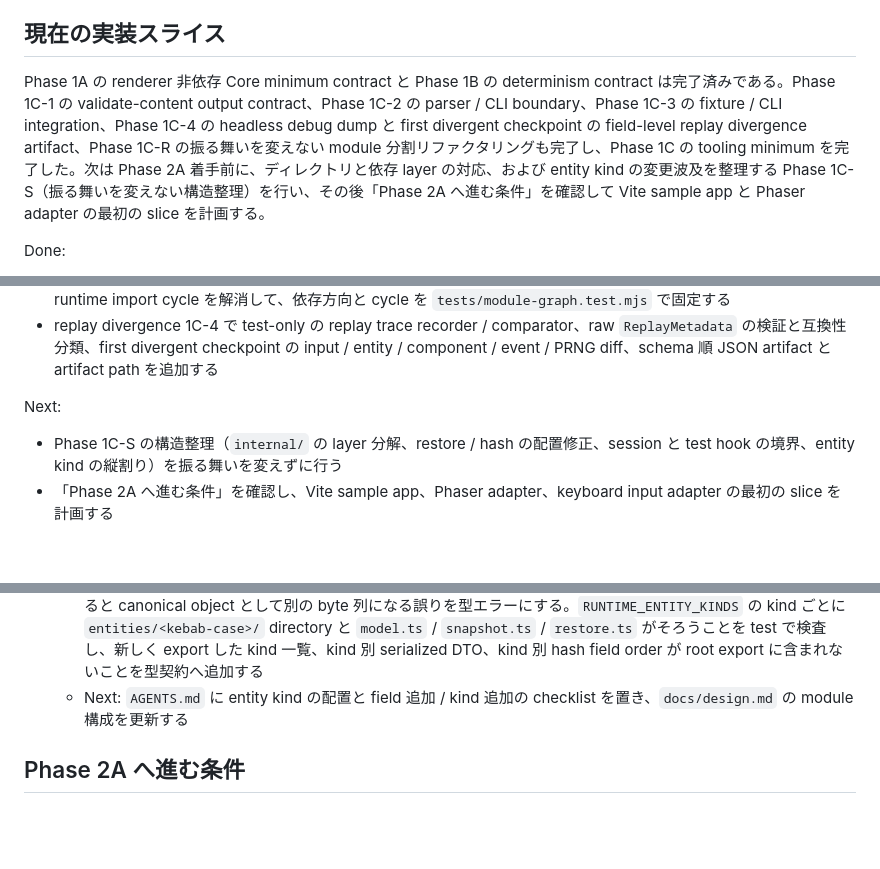
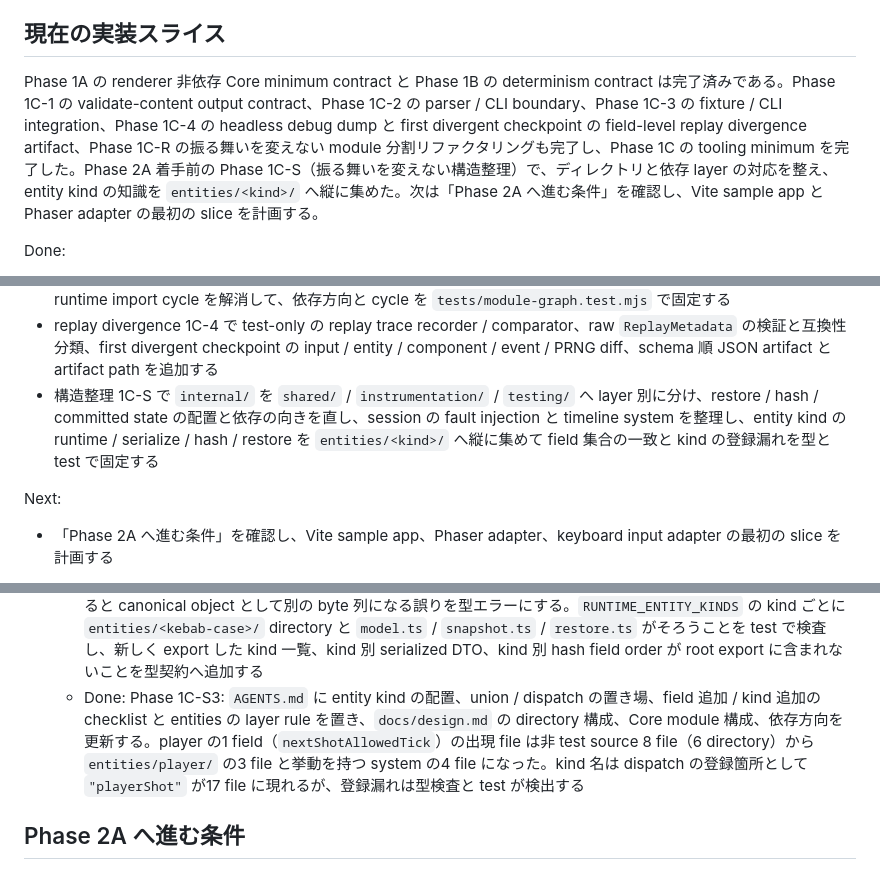
Before and after one commit to zredjet/danmaku-kit, a Markdown page: docs/implementation-plan.md, 3 parts joined by grey strips. Rendered like a GitHub page; blank space fills up the shorter version.

```diff
--- a/docs/implementation-plan.md
+++ b/docs/implementation-plan.md
@@ -4,7 +4,7 @@
 
 ## 現在の実装スライス
 
-Phase 1A の renderer 非依存 Core minimum contract と Phase 1B の determinism contract は完了済みである。Phase 1C-1 の validate-content output contract、Phase 1C-2 の parser / CLI boundary、Phase 1C-3 の fixture / CLI integration、Phase 1C-4 の headless debug dump と first divergent checkpoint の field-level replay divergence artifact、Phase 1C-R の振る舞いを変えない module 分割リファクタリングも完了し、Phase 1C の tooling minimum を完了した。次は Phase 2A 着手前に、ディレクトリと依存 layer の対応、および entity kind の変更波及を整理する Phase 1C-S（振る舞いを変えない構造整理）を行い、その後「Phase 2A へ進む条件」を確認して Vite sample app と Phaser adapter の最初の slice を計画する。
+Phase 1A の renderer 非依存 Core minimum contract と Phase 1B の determinism contract は完了済みである。Phase 1C-1 の validate-content output contract、Phase 1C-2 の parser / CLI boundary、Phase 1C-3 の fixture / CLI integration、Phase 1C-4 の headless debug dump と first divergent checkpoint の field-level replay divergence artifact、Phase 1C-R の振る舞いを変えない module 分割リファクタリングも完了し、Phase 1C の tooling minimum を完了した。Phase 2A 着手前の Phase 1C-S（振る舞いを変えない構造整理）で、ディレクトリと依存 layer の対応を整え、entity kind の知識を `entities/<kind>/` へ縦に集めた。次は「Phase 2A へ進む条件」を確認し、Vite sample app と Phaser adapter の最初の slice を計画する。
 
 Done:
 
@@ -86,10 +86,10 @@ Done:
 - debug state 1C-4 foundation で test-only headless schema、state / PRNG hash、entity count、test sessionだけで収集するnullable event / collision metrics、portable artifact path / schema-order JSON formatter、public `CoreErrorCode` を拡張しない内部 hash failure result 境界を追加する
 - module 分割 1C-R で `core.ts`（3327行）、`core.test.ts`（5350行）、`tests/public-type-contract.ts`（1449行）、`content/validation.ts`、validate-content loader を責務単位の module へ振る舞いを変えずに分割し、runtime import cycle を解消して、依存方向と cycle を `tests/module-graph.test.mjs` で固定する
 - replay divergence 1C-4 で test-only の replay trace recorder / comparator、raw `ReplayMetadata` の検証と互換性分類、first divergent checkpoint の input / entity / component / event / PRNG diff、schema 順 JSON artifact と artifact path を追加する
+- 構造整理 1C-S で `internal/` を `shared/` / `instrumentation/` / `testing/` へ layer 別に分け、restore / hash / committed state の配置と依存の向きを直し、session の fault injection と timeline system を整理し、entity kind の runtime / serialize / hash / restore を `entities/<kind>/` へ縦に集めて field 集合の一致と kind の登録漏れを型と test で固定する
 
 Next:
 
-- Phase 1C-S の構造整理（`internal/` の layer 分解、restore / hash の配置修正、session と test hook の境界、entity kind の縦割り）を振る舞いを変えずに行う
 - 「Phase 2A へ進む条件」を確認し、Vite sample app、Phaser adapter、keyboard input adapter の最初の slice を計画する
 
 Phase 1C-1 は診断と出力の安定した契約、Phase 1C-2 は実績ある YAML parser と source span 付き診断の CLI 接続、Phase 1C-3 は静的 fixture と実プロセスの JSON / human golden contract を固定した。Phase 1C-4 は renderer / browser field を含まない headless debug state summary と、summary から値を復元せず deterministic snapshot、順序付き frame event、side 別 input、side status を比較する field-level replay divergence artifact を固定した。
@@ -456,7 +456,7 @@ Phase 1C-R で巨大ファイルは責務単位に分割したが、ディレク
    - Done: Phase 1C-S3: hash DTO の kind 別型、kind 別 field order（`HASHABLE_<KIND>_RUNTIME_ENTITY_FIELD_ORDER`）、player movement の DTO と field order、hash projection の case 本文を本文そのままで `entities/<kind>/snapshot.ts` へ移し、`HashableVector2` を `entities/snapshot-common.ts` に置く。union、by-kind 表、fixedStruct 名の表、canonical adapter は `hash/` に残し、by-kind 表は kind 別 field order を参照して同じ frozen 配列を組み立てる。`snapshot.ts` は runtime から到達するため `hash/` を import せず、field order helper は `shared/field-order.ts` から使う。state hash golden と全 trace は不変
    - Done: Phase 1C-S3: `Restored*RuntimeEntityInput` を runtime 型の `Omit<…, "kind">` から導出して非公開にし、restore の `Extract<SerializedRuntimeEntityState, …>` 別名を kind 別 DTO の直接参照へ置き換える。restore key 一覧を `defineFieldOrder<公開 DTO, runtime 型>()` で作り、restore key・public DTO・runtime component の3つの field 集合が一致しなければ型エラーにする（値と順序は不変）。全 kind の key 和集合は `Record<RuntimeEntityKind, …>` の表から組み立て、kind 追加時の登録漏れを型エラーにする。debug dump の kind 別件数は `Record<kind, number>` の literal が既に登録漏れを型エラーにするため現状のまま残す。serialize / hash projection は契約が異なるため統合しない
    - Done: Phase 1C-S3: canonical adapter の runtime entity field 値型を `null | boolean | number | string | CanonicalFixedStruct` に絞り、position / velocity / movement のような nested struct を fixedStruct 化し忘れると canonical object として別の byte 列になる誤りを型エラーにする。`RUNTIME_ENTITY_KINDS` の kind ごとに `entities/<kebab-case>/` directory と `model.ts` / `snapshot.ts` / `restore.ts` がそろうことを test で検査し、新しく export した kind 一覧、kind 別 serialized DTO、kind 別 hash field order が root export に含まれないことを型契約へ追加する
-   - Next: `AGENTS.md` に entity kind の配置と field 追加 / kind 追加の checklist を置き、`docs/design.md` の module 構成を更新する
+   - Done: Phase 1C-S3: `AGENTS.md` に entity kind の配置、union / dispatch の置き場、field 追加 / kind 追加の checklist と entities の layer rule を置き、`docs/design.md` の directory 構成、Core module 構成、依存方向を更新する。player の1 field（`nextShotAllowedTick`）の出現 file は非 test source 8 file（6 directory）から `entities/player/` の3 file と挙動を持つ system の4 file になった。kind 名は dispatch の登録箇所として `"playerShot"` が17 file に現れるが、登録漏れは型検査と test が検出する
 
 ## Phase 2A へ進む条件
 
```
Also changed, not shown: other parts of docs/implementation-plan.md (+1 -1 lines), AGENTS.md (+25 -1 lines), docs/design.md (+14 -5 lines).
